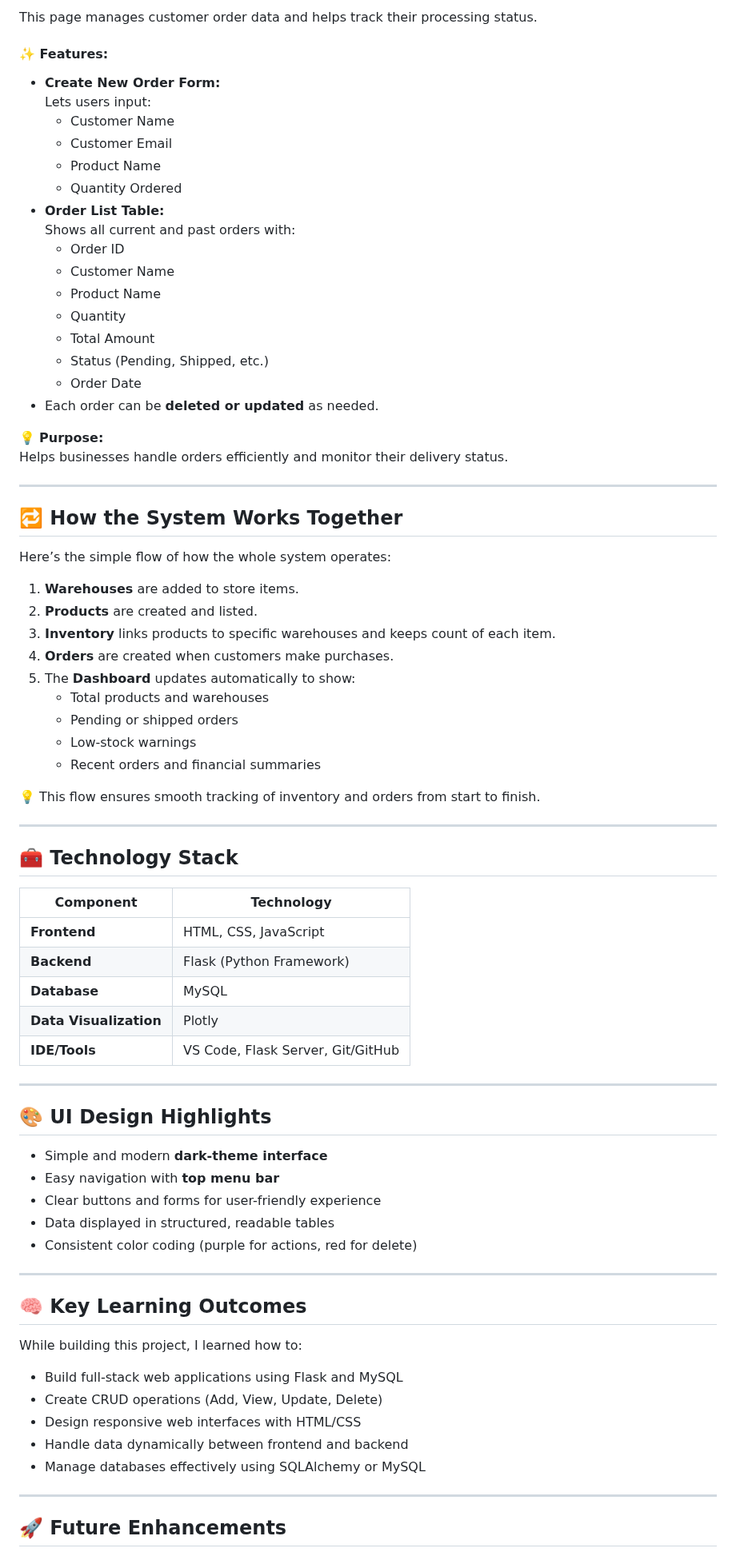
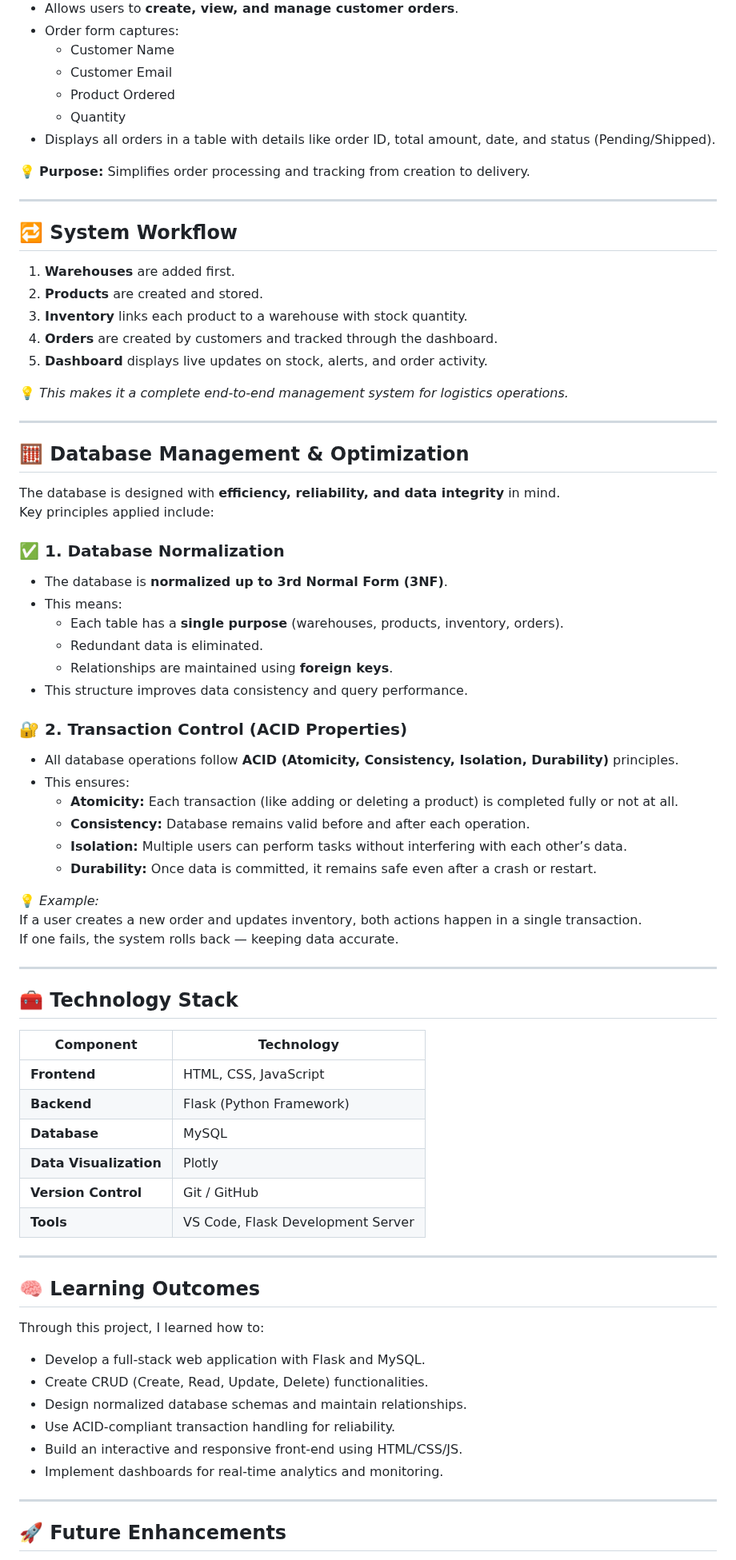
Before and after one commit to Laakhishiv6/Inventory-System, a Markdown page: README.md, the part around one of its changes. Shown at 80% size. Rendered like a GitHub page.

```diff
--- a/README.md
+++ b/README.md
@@ -138,44 +98,52 @@ Makes it easy to see how much stock is available at each location and identifies
 
-This page manages customer order data and helps track their processing status.
-
-#### ✨ Features:
-- **Create New Order Form:**
-  Lets users input:
+- Allows users to **create, view, and manage customer orders**.
+- Order form captures:
   - Customer Name
   - Customer Email
-  - Product Name
-  - Quantity Ordered
-- **Order List Table:**
-  Shows all current and past orders with:
-  - Order ID
-  - Customer Name
-  - Product Name
+  - Product Ordered
   - Quantity
-  - Total Amount
-  - Status (Pending, Shipped, etc.)
-  - Order Date
-- Each order can be **deleted or updated** as needed.
+- Displays all orders in a table with details like order ID, total amount, date, and status (Pending/Shipped).
 
-💡 **Purpose:**
-Helps businesses handle orders efficiently and monitor their delivery status.
+💡 **Purpose:** Simplifies order processing and tracking from creation to delivery.
 
 ---
 
-## 🔁 How the System Works Together
+## 🔁 System Workflow
 
-Here’s the simple flow of how the whole system operates:
+1. **Warehouses** are added first.
+2. **Products** are created and stored.
+3. **Inventory** links each product to a warehouse with stock quantity.
+4. **Orders** are created by customers and tracked through the dashboard.
+5. **Dashboard** displays live updates on stock, alerts, and order activity.
 
-1. **Warehouses** are added to store items.
-2. **Products** are created and listed.
-3. **Inventory** links products to specific warehouses and keeps count of each item.
-4. **Orders** are created when customers make purchases.
-5. The **Dashboard** updates automatically to show:
-   - Total products and warehouses
-   - Pending or shipped orders
-   - Low-stock warnings
-   - Recent orders and financial summaries
+💡 *This makes it a complete end-to-end management system for logistics operations.*
 
-💡 This flow ensures smooth tracking of inventory and orders from start to finish.
+---
+
+## 🧮 Database Management & Optimization
+
+The database is designed with **efficiency, reliability, and data integrity** in mind.
+Key principles applied include:
+
+### ✅ **1. Database Normalization**
+- The database is **normalized up to 3rd Normal Form (3NF)**.
+- This means:
+  - Each table has a **single purpose** (warehouses, products, inventory, orders).
+  - Redundant data is eliminated.
+  - Relationships are maintained using **foreign keys**.
+- This structure improves data consistency and query performance.
+
+### 🔐 **2. Transaction Control (ACID Properties)**
+- All database operations follow **ACID (Atomicity, Consistency, Isolation, Durability)** principles.
+- This ensures:
+  - **Atomicity:** Each transaction (like adding or deleting a product) is completed fully or not at all.
+  - **Consistency:** Database remains valid before and after each operation.
+  - **Isolation:** Multiple users can perform tasks without interfering with each other’s data.
+  - **Durability:** Once data is committed, it remains safe even after a crash or restart.
+
+💡 *Example:*
+If a user creates a new order and updates inventory, both actions happen in a single transaction.
+If one fails, the system rolls back — keeping data accurate.
 
 ---
 
@@ -187,28 +155,20 @@ Here’s the simple flow of how the whole system operates:
 | **Backend** | Flask (Python Framework) |
 | **Database** | MySQL |
 | **Data Visualization** | Plotly |
-| **IDE/Tools** | VS Code, Flask Server, Git/GitHub |
+| **Version Control** | Git / GitHub |
+| **Tools** | VS Code, Flask Development Server |
 
 ---
 
-## 🎨 UI Design Highlights
+## 🧠 Learning Outcomes
 
-- Simple and modern **dark-theme interface**
-- Easy navigation with **top menu bar**
-- Clear buttons and forms for user-friendly experience
-- Data displayed in structured, readable tables
-- Consistent color coding (purple for actions, red for delete)
-
----
-
-## 🧠 Key Learning Outcomes
-
-While building this project, I learned how to:
-- Build full-stack web applications using Flask and MySQL
-- Create CRUD operations (Add, View, Update, Delete)
-- Design responsive web interfaces with HTML/CSS
-- Handle data dynamically between frontend and backend
-- Manage databases effectively using SQLAlchemy or MySQL
+Through this project, I learned how to:
+- Develop a full-stack web application with Flask and MySQL.
+- Create CRUD (Create, Read, Update, Delete) functionalities.
+- Design normalized database schemas and maintain relationships.
+- Use ACID-compliant transaction handling for reliability.
+- Build an interactive and responsive front-end using HTML/CSS/JS.
+- Implement dashboards for real-time analytics and monitoring.
 
 ---
 
```
Also changed, not shown: other parts of README.md (+56 -113 lines).
